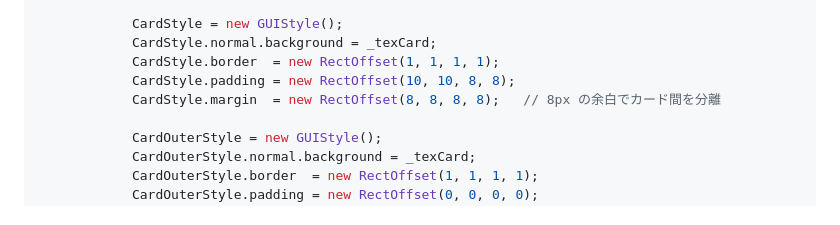
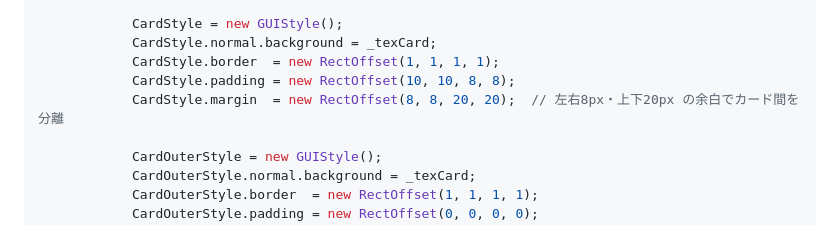
Before and after one commit to dennoko/dennokoworks_color_schema, a Markdown page: forUnity/UniTexTheme_template.md, the part around the change. Drawn GitHub-style.

Commit message:
セクション間のスペースを調整

```diff
--- a/forUnity/UniTexTheme_template.md
+++ b/forUnity/UniTexTheme_template.md
@@ -113,7 +113,7 @@ namespace YourNamespace   // ← 変更する
             CardStyle.normal.background = _texCard;
             CardStyle.border  = new RectOffset(1, 1, 1, 1);
             CardStyle.padding = new RectOffset(10, 10, 8, 8);
-            CardStyle.margin  = new RectOffset(8, 8, 8, 8);   // 8px の余白でカード間を分離
+            CardStyle.margin  = new RectOffset(8, 8, 20, 20);  // 左右8px・上下20px の余白でカード間を分離
 
             CardOuterStyle = new GUIStyle();
             CardOuterStyle.normal.background = _texCard;
```
